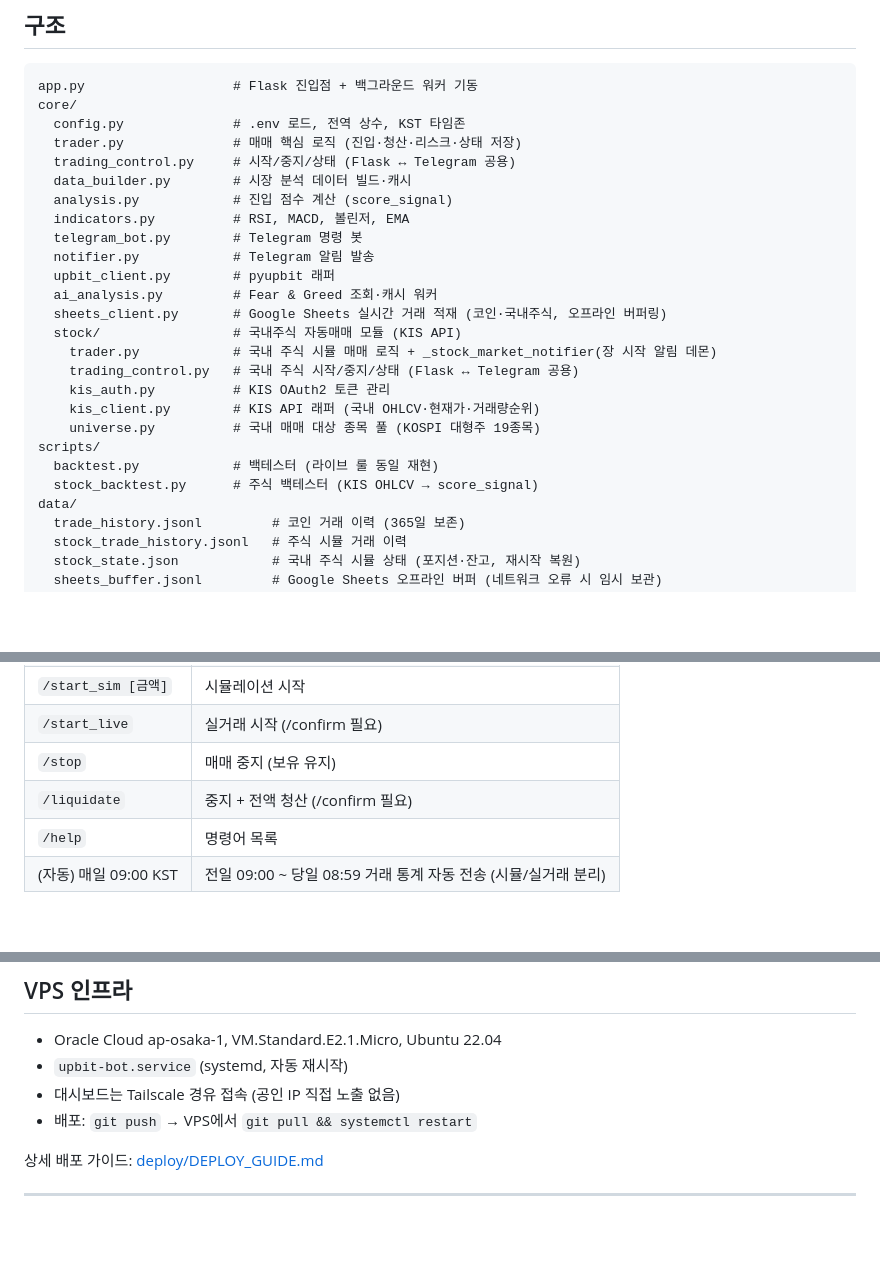
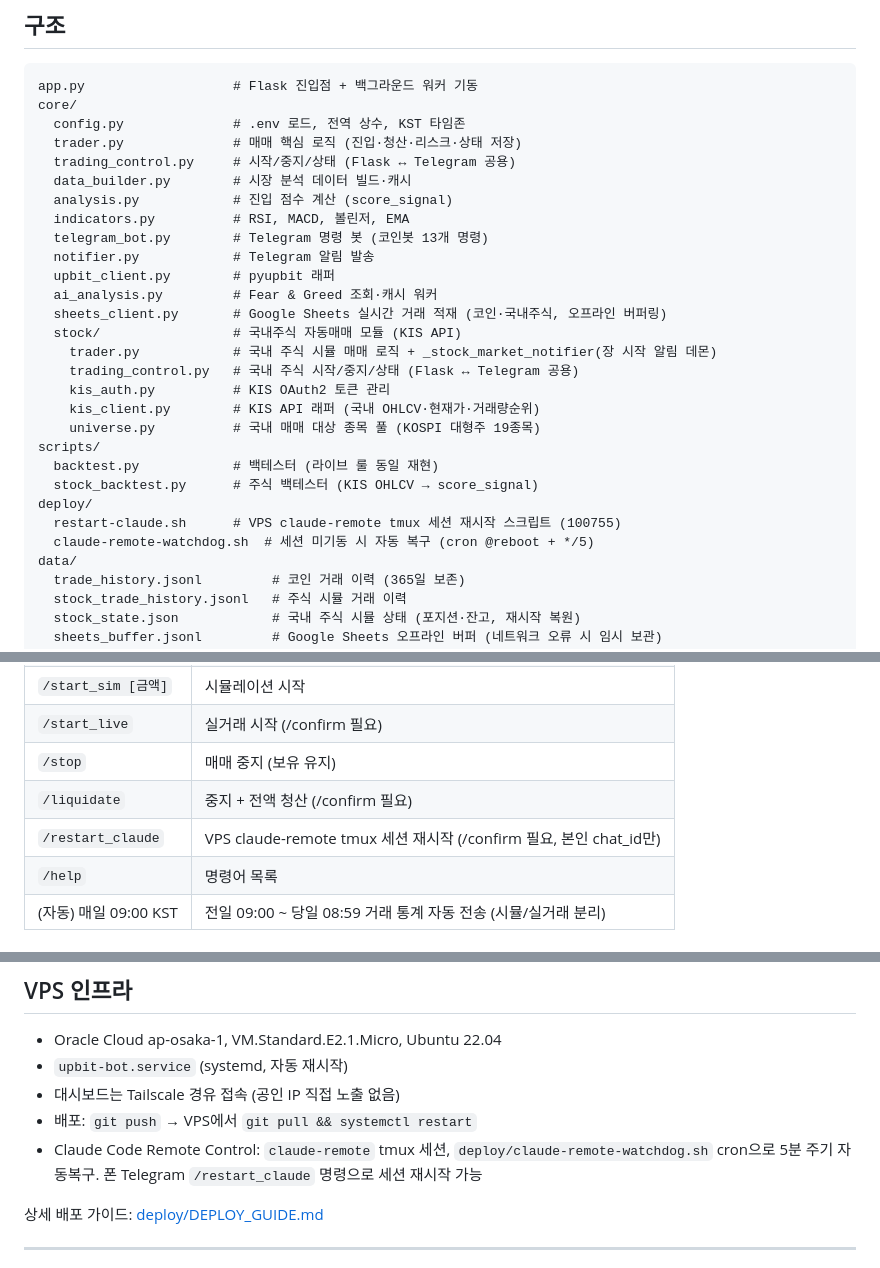
Before and after one commit to Joosiyoung/upbit-bot, a Markdown page: README.md, 3 parts joined by grey strips. Rendered like a GitHub page; blank space fills up the shorter version.

```diff
--- a/README.md
+++ b/README.md
@@ -42,7 +42,7 @@ core/
   data_builder.py        # 시장 분석 데이터 빌드·캐시
   analysis.py            # 진입 점수 계산 (score_signal)
   indicators.py          # RSI, MACD, 볼린저, EMA
-  telegram_bot.py        # Telegram 명령 봇
+  telegram_bot.py        # Telegram 명령 봇 (코인봇 13개 명령)
   notifier.py            # Telegram 알림 발송
   upbit_client.py        # pyupbit 래퍼
   ai_analysis.py         # Fear & Greed 조회·캐시 워커
@@ -56,6 +56,9 @@ core/
 scripts/
   backtest.py            # 백테스터 (라이브 룰 동일 재현)
   stock_backtest.py      # 주식 백테스터 (KIS OHLCV → score_signal)
+deploy/
+  restart-claude.sh      # VPS claude-remote tmux 세션 재시작 스크립트 (100755)
+  claude-remote-watchdog.sh  # 세션 미기동 시 자동 복구 (cron @reboot + */5)
 data/
   trade_history.jsonl         # 코인 거래 이력 (365일 보존)
   stock_trade_history.jsonl   # 주식 시뮬 거래 이력
@@ -184,6 +187,7 @@ logs/
 | `/start_live` | 실거래 시작 (/confirm 필요) |
 | `/stop` | 매매 중지 (보유 유지) |
 | `/liquidate` | 중지 + 전액 청산 (/confirm 필요) |
+| `/restart_claude` | VPS claude-remote tmux 세션 재시작 (/confirm 필요, 본인 chat_id만) |
 | `/help` | 명령어 목록 |
 | (자동) 매일 09:00 KST | 전일 09:00 ~ 당일 08:59 거래 통계 자동 전송 (시뮬/실거래 분리) |
 
@@ -210,6 +214,7 @@ logs/
 - `upbit-bot.service` (systemd, 자동 재시작)
 - 대시보드는 Tailscale 경유 접속 (공인 IP 직접 노출 없음)
 - 배포: `git push` → VPS에서 `git pull && systemctl restart`
+- Claude Code Remote Control: `claude-remote` tmux 세션, `deploy/claude-remote-watchdog.sh` cron으로 5분 주기 자동복구. 폰 Telegram `/restart_claude` 명령으로 세션 재시작 가능
 
 상세 배포 가이드: [deploy/DEPLOY_GUIDE.md](deploy/DEPLOY_GUIDE.md)
 
```
Also changed, not shown: CLAUDE.md (+9 -2 lines).
